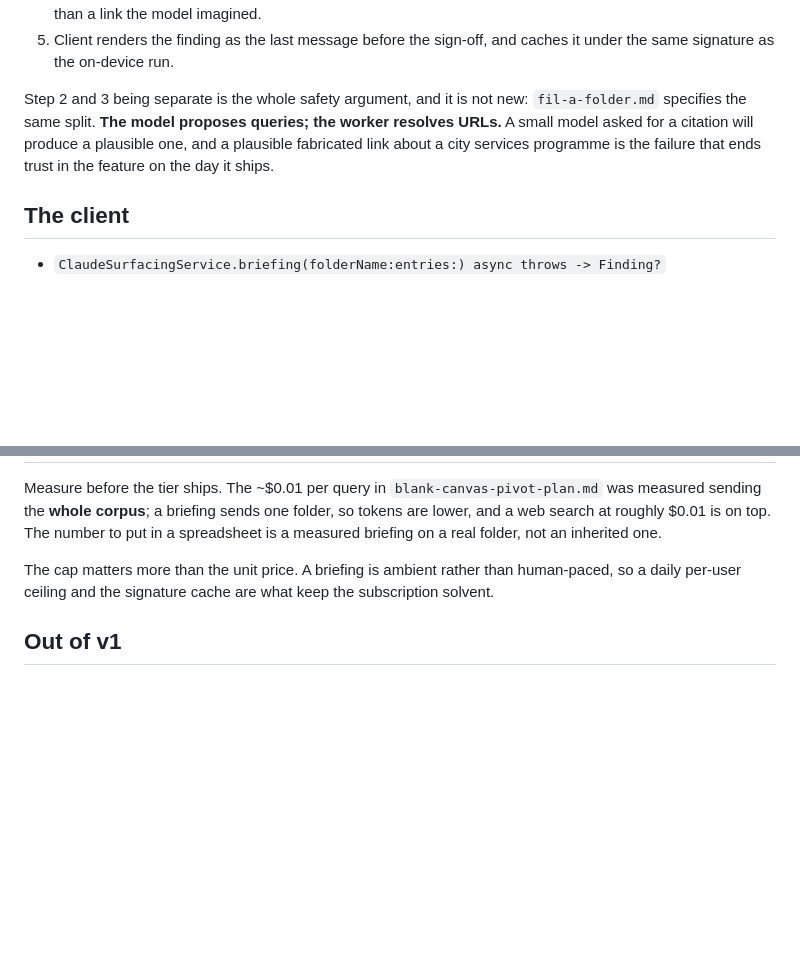
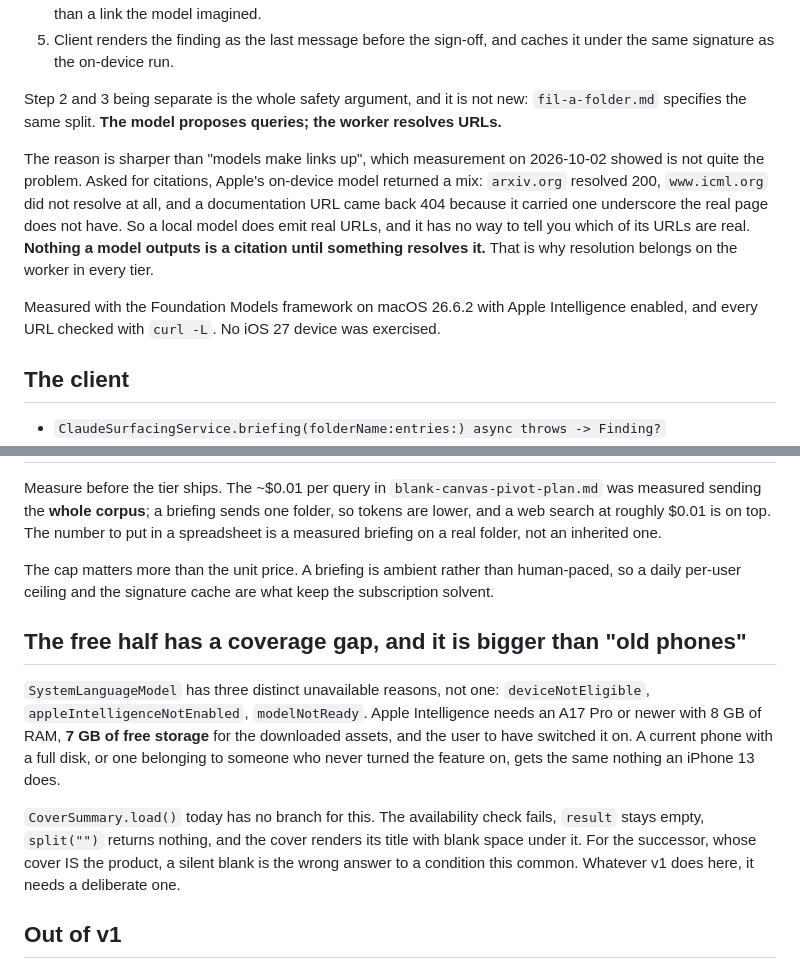
Before and after one commit to mgarcera/Fil, a Markdown page: docs/features/cover-briefing.md, 2 parts joined by grey strips. Rendered like a GitHub page; blank space fills up the shorter version.

Commit message:
Briefing doc: the real link failure mode, and the free half's coverage gap
Measured rather than assumed: the on-device model emits a mix of live and dead URLs and
cannot tell them apart, which is a better argument for worker-side resolution than
"models fabricate links". Separately, SystemLanguageModel has three unavailable reasons
including 7 GB free storage and the user's own switch, and load() handles none of them.

Claude-Session: https://claude.ai/code/session_011TZbRd3pntzmiC2p8neXtT

```diff
--- a/docs/features/cover-briefing.md
+++ b/docs/features/cover-briefing.md
@@ -128,9 +128,17 @@ endpoint uses.
    same signature as the on-device run.
 
 Step 2 and 3 being separate is the whole safety argument, and it is not new: `fil-a-folder.md`
-specifies the same split. **The model proposes queries; the worker resolves URLs.** A small model
-asked for a citation will produce a plausible one, and a plausible fabricated link about a city
-services programme is the failure that ends trust in the feature on the day it ships.
+specifies the same split. **The model proposes queries; the worker resolves URLs.**
+
+The reason is sharper than "models make links up", which measurement on 2026-10-02 showed is not
+quite the problem. Asked for citations, Apple's on-device model returned a mix: `arxiv.org`
+resolved 200, `www.icml.org` did not resolve at all, and a documentation URL came back 404 because
+it carried one underscore the real page does not have. So a local model does emit real URLs, and
+it has no way to tell you which of its URLs are real. **Nothing a model outputs is a citation
+until something resolves it.** That is why resolution belongs on the worker in every tier.
+
+Measured with the Foundation Models framework on macOS 26.6.2 with Apple Intelligence enabled,
+and every URL checked with `curl -L`. No iOS 27 device was exercised.
 
 ## The client
 
@@ -167,6 +175,19 @@ folder, not an inherited one.
 The cap matters more than the unit price. A briefing is ambient rather than human-paced, so a
 daily per-user ceiling and the signature cache are what keep the subscription solvent.
 
+## The free half has a coverage gap, and it is bigger than "old phones"
+
+`SystemLanguageModel` has three distinct unavailable reasons, not one: `deviceNotEligible`,
+`appleIntelligenceNotEnabled`, `modelNotReady`. Apple Intelligence needs an A17 Pro or newer with
+8 GB of RAM, **7 GB of free storage** for the downloaded assets, and the user to have switched it
+on. A current phone with a full disk, or one belonging to someone who never turned the feature on,
+gets the same nothing an iPhone 13 does.
+
+`CoverSummary.load()` today has no branch for this. The availability check fails, `result` stays
+empty, `split("")` returns nothing, and the cover renders its title with blank space under it. For
+the successor, whose cover IS the product, a silent blank is the wrong answer to a condition this
+common. Whatever v1 does here, it needs a deliberate one.
+
 ## Out of v1
 
 Facts without a link, corrections to the user's notes, more than one finding, anything that files
```
